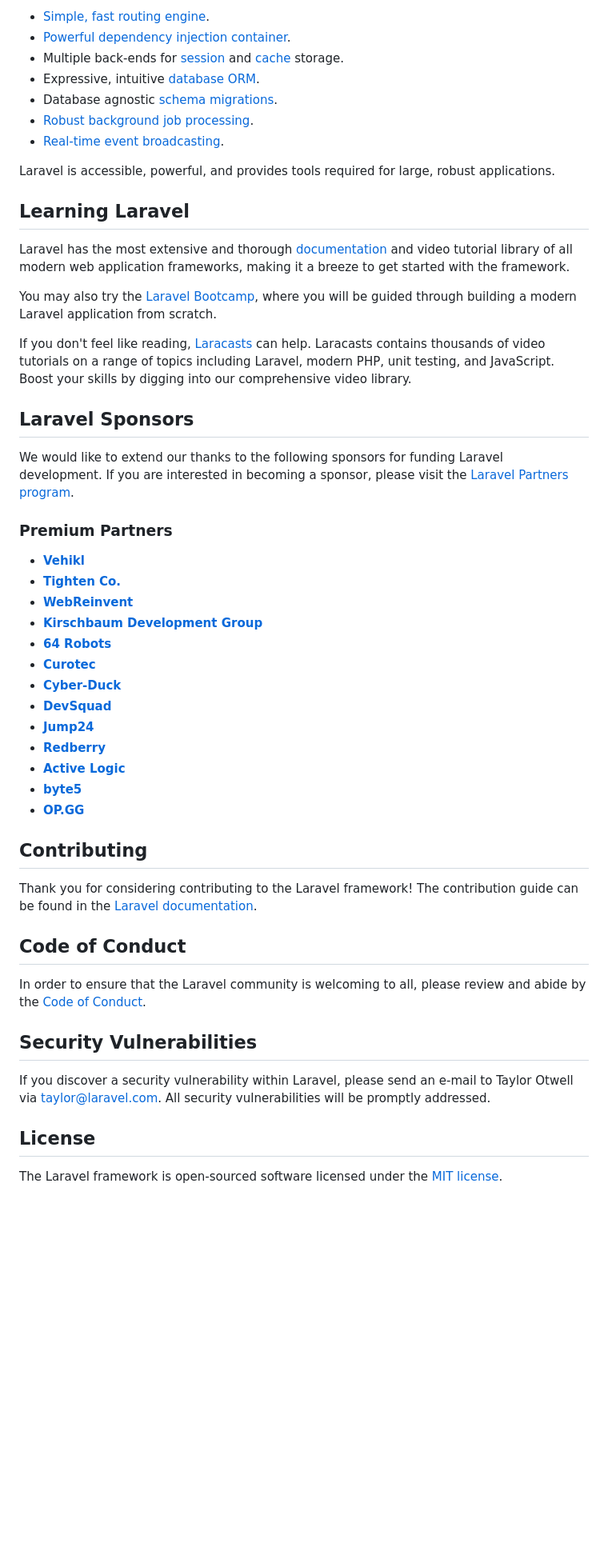
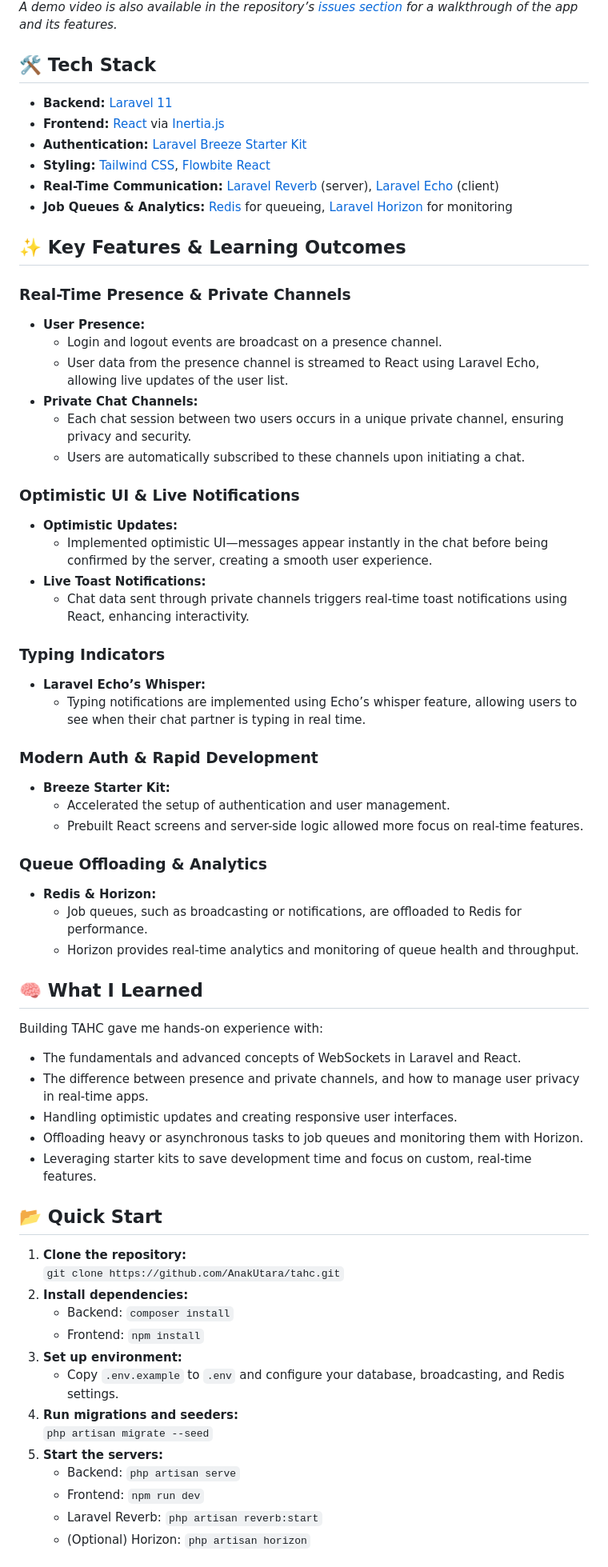
Before and after one commit to AnakUtara/tahc, a Markdown page: README.md, the part around the change printed below. Shown: that part at 80% size. Rendered like a GitHub page; blank space fills up the shorter version.

```diff
--- a/README.md
+++ b/README.md
@@ -13,54 +10,74 @@ Laravel is a web application framework with expressive, elegant syntax. We belie
 
-- [Simple, fast routing engine](https://laravel.com/docs/routing).
-- [Powerful dependency injection container](https://laravel.com/docs/container).
-- Multiple back-ends for [session](https://laravel.com/docs/session) and [cache](https://laravel.com/docs/cache) storage.
-- Expressive, intuitive [database ORM](https://laravel.com/docs/eloquent).
-- Database agnostic [schema migrations](https://laravel.com/docs/migrations).
-- [Robust background job processing](https://laravel.com/docs/queues).
-- [Real-time event broadcasting](https://laravel.com/docs/broadcasting).
+_A demo video is also available in the repository’s [issues section](https://github.com/AnakUtara/tahc/issues/3) for a walkthrough of the app and its features._
 
-Laravel is accessible, powerful, and provides tools required for large, robust applications.
+## 🛠️ Tech Stack
 
-## Learning Laravel
+- **Backend:** [Laravel 11](https://laravel.com/)
+- **Frontend:** [React](https://react.dev/) via [Inertia.js](https://inertiajs.com/)
+- **Authentication:** [Laravel Breeze Starter Kit](https://laravel.com/docs/11.x/starter-kits#breeze)
+- **Styling:** [Tailwind CSS](https://tailwindcss.com/), [Flowbite React](https://flowbite-react.com/)
+- **Real-Time Communication:** [Laravel Reverb](https://laravel.com/docs/11.x/broadcasting#reverb-server) (server), [Laravel Echo](https://laravel.com/docs/11.x/broadcasting#client-side-installation) (client)
+- **Job Queues & Analytics:** [Redis](https://redis.io/) for queueing, [Laravel Horizon](https://laravel.com/docs/11.x/horizon) for monitoring
 
-Laravel has the most extensive and thorough [documentation](https://laravel.com/docs) and video tutorial library of all modern web application frameworks, making it a breeze to get started with the framework.
+## ✨ Key Features & Learning Outcomes
 
-You may also try the [Laravel Bootcamp](https://bootcamp.laravel.com), where you will be guided through building a modern Laravel application from scratch.
+### Real-Time Presence & Private Channels
 
-If you don't feel like reading, [Laracasts](https://laracasts.com) can help. Laracasts contains thousands of video tutorials on a range of topics including Laravel, modern PHP, unit testing, and JavaScript. Boost your skills by digging into our comprehensive video library.
+- **User Presence:**
+  - Login and logout events are broadcast on a presence channel.
+  - User data from the presence channel is streamed to React using Laravel Echo, allowing live updates of the user list.
+- **Private Chat Channels:**
+  - Each chat session between two users occurs in a unique private channel, ensuring privacy and security.
+  - Users are automatically subscribed to these channels upon initiating a chat.
 
-## Laravel Sponsors
+### Optimistic UI & Live Notifications
 
-We would like to extend our thanks to the following sponsors for funding Laravel development. If you are interested in becoming a sponsor, please visit the [Laravel Partners program](https://partners.laravel.com).
+- **Optimistic Updates:**
+  - Implemented optimistic UI—messages appear instantly in the chat before being confirmed by the server, creating a smooth user experience.
+- **Live Toast Notifications:**
+  - Chat data sent through private channels triggers real-time toast notifications using React, enhancing interactivity.
 
-### Premium Partners
+### Typing Indicators
 
-- **[Vehikl](https://vehikl.com/)**
-- **[Tighten Co.](https://tighten.co)**
-- **[WebReinvent](https://webreinvent.com/)**
-- **[Kirschbaum Development Group](https://kirschbaumdevelopment.com)**
-- **[64 Robots](https://64robots.com)**
-- **[Curotec](https://www.curotec.com/services/technologies/laravel/)**
-- **[Cyber-Duck](https://cyber-duck.co.uk)**
-- **[DevSquad](https://devsquad.com/hire-laravel-developers)**
-- **[Jump24](https://jump24.co.uk)**
-- **[Redberry](https://redberry.international/laravel/)**
-- **[Active Logic](https://activelogic.com)**
-- **[byte5](https://byte5.de)**
-- **[OP.GG](https://op.gg)**
+- **Laravel Echo’s Whisper:**
+  - Typing notifications are implemented using Echo’s whisper feature, allowing users to see when their chat partner is typing in real time.
 
-## Contributing
+### Modern Auth & Rapid Development
 
-Thank you for considering contributing to the Laravel framework! The contribution guide can be found in the [Laravel documentation](https://laravel.com/docs/contributions).
+- **Breeze Starter Kit:**
+  - Accelerated the setup of authentication and user management.
+  - Prebuilt React screens and server-side logic allowed more focus on real-time features.
 
-## Code of Conduct
+### Queue Offloading & Analytics
 
-In order to ensure that the Laravel community is welcoming to all, please review and abide by the [Code of Conduct](https://laravel.com/docs/contributions#code-of-conduct).
+- **Redis & Horizon:**
+  - Job queues, such as broadcasting or notifications, are offloaded to Redis for performance.
+  - Horizon provides real-time analytics and monitoring of queue health and throughput.
 
-## Security Vulnerabilities
+## 🧠 What I Learned
 
-If you discover a security vulnerability within Laravel, please send an e-mail to Taylor Otwell via [taylor@laravel.com](mailto:taylor@laravel.com). All security vulnerabilities will be promptly addressed.
+Building TAHC gave me hands-on experience with:
 
-## License
+- The fundamentals and advanced concepts of WebSockets in Laravel and React.
+- The difference between presence and private channels, and how to manage user privacy in real-time apps.
+- Handling optimistic updates and creating responsive user interfaces.
+- Offloading heavy or asynchronous tasks to job queues and monitoring them with Horizon.
+- Leveraging starter kits to save development time and focus on custom, real-time features.
 
-The Laravel framework is open-sourced software licensed under the [MIT license](https://opensource.org/licenses/MIT).
+## 📂 Quick Start
+
+1. **Clone the repository:**
+   `git clone https://github.com/AnakUtara/tahc.git`
+2. **Install dependencies:**
+   - Backend: `composer install`
+   - Frontend: `npm install`
+3. **Set up environment:**
+   - Copy `.env.example` to `.env` and configure your database, broadcasting, and Redis settings.
+4. **Run migrations and seeders:**
+   `php artisan migrate --seed`
+5. **Start the servers:**
+   - Backend: `php artisan serve`
+   - Frontend: `npm run dev`
+   - Laravel Reverb: `php artisan reverb:start`
+   - (Optional) Horizon: `php artisan horizon`
+
```
Also changed, not shown: other parts of README.md (+10 -9 lines).
